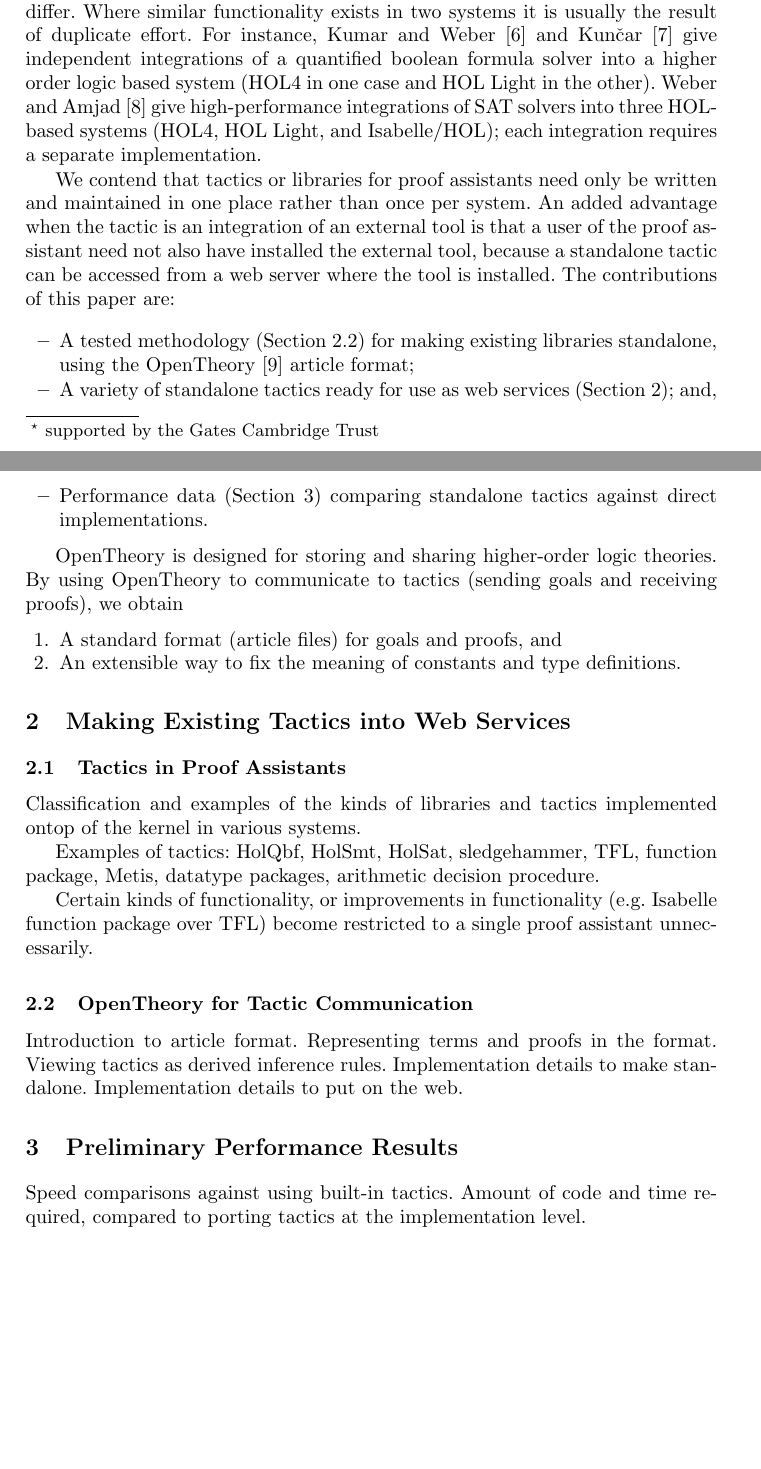
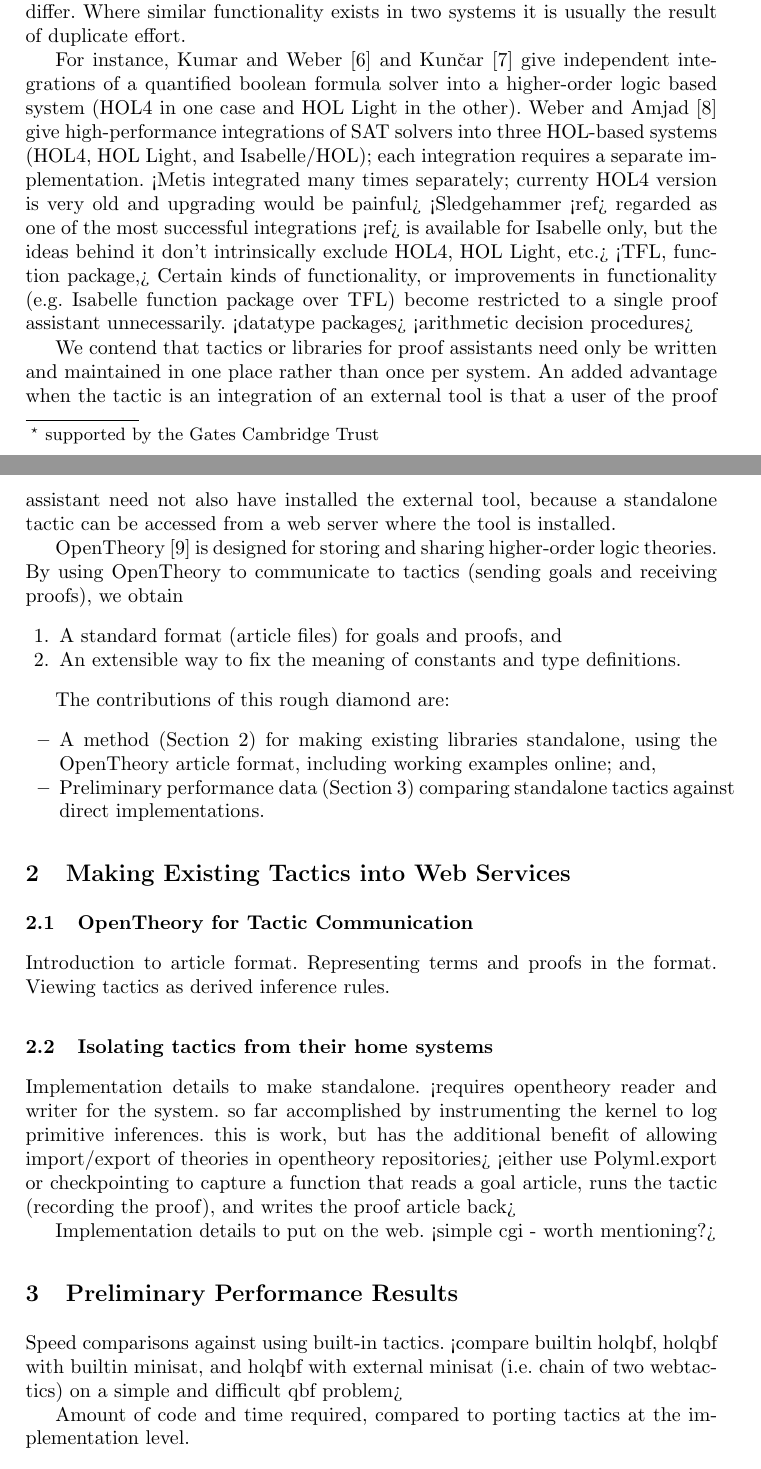
Before and after one commit to xrchz/standalone-tactics, a LaTeX paper (paper.tex): two parts of pages 1 and 2 of 3, joined at a grey line, cut so that both start at the same text, the shorter picture padded with empty space. Compiled offline with pdfLaTeX.

Commit message:
a bit more reorganisation and planning

```diff
--- a/paper.tex
+++ b/paper.tex
@@ -29,23 +29,21 @@ There are many systems for interactively developing machine-checked formal theor
 %In LCF-style provers, powerful proof procedures are kept trustworthy by, ultimately, only calling kernel functions to create theorems.
 The logic implemented by these systems (except Coq) is essentially the same, but the collections of libraries and tactics built atop the logical kernels differ.
 Where similar functionality exists in two systems it is usually the result of duplicate effort.
-For instance, Kumar and Weber~\cite{DBLP:conf/itp/KumarW11} and Kun\v{c}ar~\cite{DBLP:conf/itp/Kuncar11} give independent integrations of a quantified boolean formula solver into a higher order logic based system (HOL4 in one case and HOL Light in the other).
+
+For instance, Kumar and Weber~\cite{DBLP:conf/itp/KumarW11} and Kun\v{c}ar~\cite{DBLP:conf/itp/Kuncar11} give independent integrations of a quantified boolean formula solver into a higher-order logic based system (HOL4 in one case and HOL Light in the other).
 Weber and Amjad~\cite{weber09efficiently} give high-performance integrations of SAT solvers into three HOL-based systems (HOL4, HOL Light, and Isabelle/HOL); each integration requires a separate implementation.
+<Metis integrated many times separately; currenty HOL4 version is very old and upgrading would be painful>
+<Sledgehammer <ref> regarded as one of the most successful integrations <ref> is available for Isabelle only, but the ideas behind it don't intrinsically exclude HOL4, HOL Light, etc.>
+<TFL, function package,>
+Certain kinds of functionality, or improvements in functionality (e.g. Isabelle function package over TFL) become restricted to a single proof assistant unnecessarily.
+<datatype packages>
+<arithmetic decision procedures>
 
 We contend that tactics or libraries for proof assistants need only be written and maintained in one place rather than once per system.
 An added advantage when the tactic is an integration of an external tool is that a user of the proof assistant need not also have installed the external tool, because a standalone tactic can be accessed from a web server where the tool is installed.
-The contributions of this paper are:
-\begin{itemize}
-\item
-A tested methodology (\secref{opentheory}) for making existing libraries standalone, using the \OpenTheory~\cite{hurd2009} article format;
-\item
-A variety of standalone tactics ready for use as web services (\secref{web}); and,
-\item
-Performance data (\secref{performance}) comparing standalone tactics against direct implementations.
-\end{itemize}
 
-OpenTheory is designed for storing and sharing higher-order logic theories.
-By using OpenTheory to communicate to tactics (sending goals and receiving proofs), we obtain
+\OpenTheory~\cite{hurd2009} is designed for storing and sharing higher-order logic theories.
+By using \OpenTheory to communicate to tactics (sending goals and receiving proofs), we obtain
 \begin{enumerate}
 \item
 A standard format (article files) for goals and proofs, and
@@ -53,30 +51,36 @@ A standard format (article files) for goals and proofs, and
 An extensible way to fix the meaning of constants and type definitions.
 \end{enumerate}
 
+The contributions of this rough diamond are:
+\begin{itemize}
+\item
+A method (\secref{implementation}) for making existing libraries standalone, using the \OpenTheory article format, including working examples online; and,
+\item
+Preliminary performance data (\secref{performance}) comparing standalone tactics against direct implementations.
+\end{itemize}
+
 \section{Making Existing Tactics into Web Services}
-\label{sec:web}
-
-\subsection{Tactics in Proof Assistants}
-
-Classification and examples of the kinds of libraries and tactics implemented ontop of the kernel in various systems.
-
-Examples of tactics: HolQbf, HolSmt, HolSat, sledgehammer, TFL, function package, Metis, datatype packages, arithmetic decision procedure.
-
-Certain kinds of functionality, or improvements in functionality (e.g. Isabelle function package over TFL) become restricted to a single proof assistant unnecessarily.
+\label{sec:implementation}
 
 \subsection{\OpenTheory for Tactic Communication}
-\label{sec:opentheory}
-
 Introduction to article format.
 Representing terms and proofs in the format.
 Viewing tactics as derived inference rules.
+
+\subsection{Isolating tactics from their home systems}
 Implementation details to make standalone.
+<requires opentheory reader and writer for the system. so far accomplished by instrumenting the kernel to log primitive inferences. this is work, but has the additional benefit of allowing import/export of theories in opentheory repositories>
+<either use Polyml.export or checkpointing to capture a function that reads a goal article, runs the tactic (recording the proof), and writes the proof article back>
+
 Implementation details to put on the web.
+<simple cgi - worth mentioning?>
 
 \section{Preliminary Performance Results}
 \label{sec:performance}
 
 Speed comparisons against using built-in tactics.
+<compare builtin holqbf, holqbf with builtin minisat, and holqbf with external minisat (i.e. chain of two webtactics) on a simple and difficult qbf problem>
+
 Amount of code and time required, compared to porting tactics at the implementation level.
 
 \section{Related Work}
```
